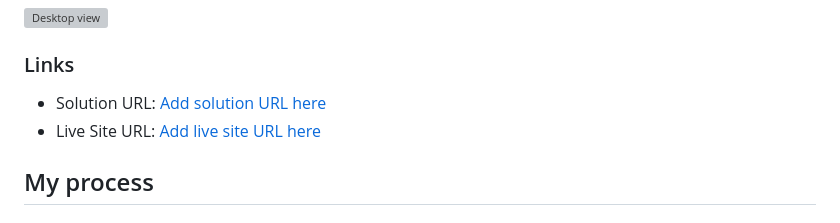
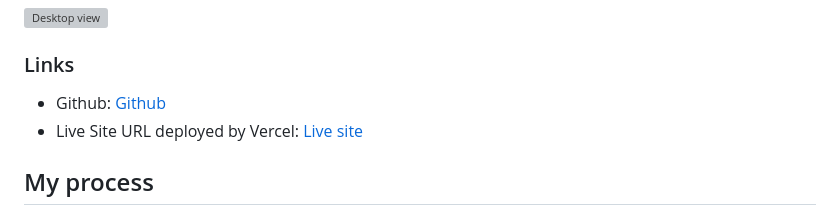
Before and after one commit to jonathan401/fem-FAQ-accordion, a Markdown page: README.md, the part around the change. Drawn GitHub-style; grey boxes are pictures that could not be loaded.

```diff
--- a/README.md
+++ b/README.md
@@ -35,8 +35,8 @@ Users should be able to:
 
 ### Links
 
-- Solution URL: [Add solution URL here](https://your-solution-url.com)
-- Live Site URL: [Add live site URL here](https://your-live-site-url.com)
+- Github: [Github](https://github.com/jonathan401/fem-FAQ-accordion)
+- Live Site URL deployed by Vercel: [Live site](https://fem-faq-accordion.vercel.app/)
 
 ## My process
 
```
